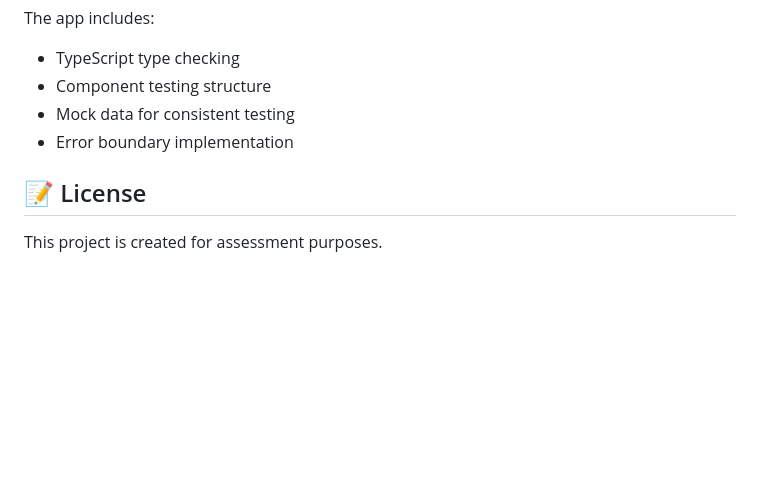
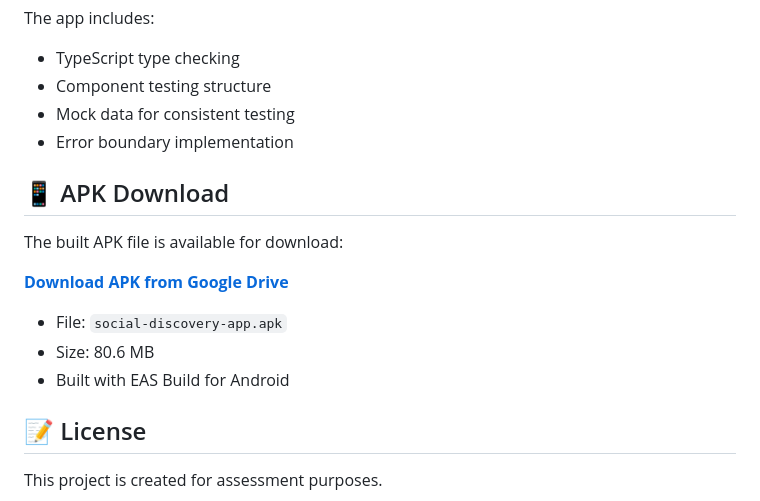
Before and after one commit to dew-dr0p/social-discovery-app, a Markdown page: README.md, the part around the change. Drawn GitHub-style; blank space fills up the shorter version.

Commit message:
docs: Add APK download section to README for easy access to built application
- Include link to download the APK file from Google Drive
- Provide file size and build details for user reference

```diff
--- a/README.md
+++ b/README.md
@@ -280,6 +280,16 @@ The app includes:
 - Mock data for consistent testing
 - Error boundary implementation
 
+## 📱 APK Download
+
+The built APK file is available for download:
+
+**[Download APK from Google Drive](https://drive.google.com/drive/folders/1yKVbZl4oYeni_sy3y5HJVwHCjBuTIotu?usp=sharing)**
+
+- File: `social-discovery-app.apk`
+- Size: 80.6 MB
+- Built with EAS Build for Android
+
 ## 📝 License
 
 This project is created for assessment purposes.
```
